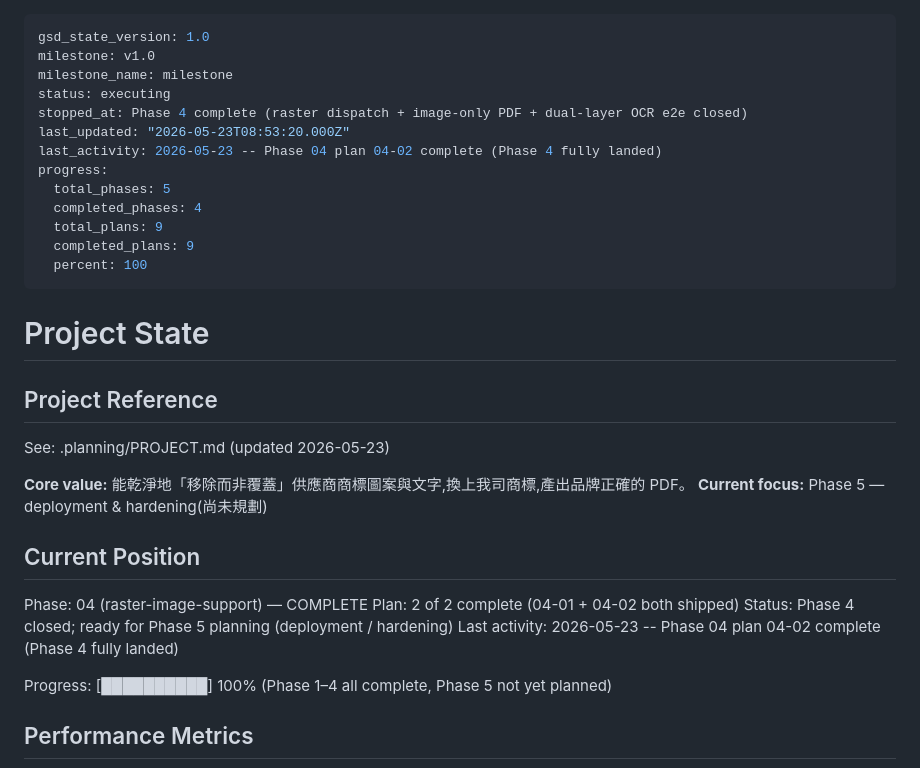
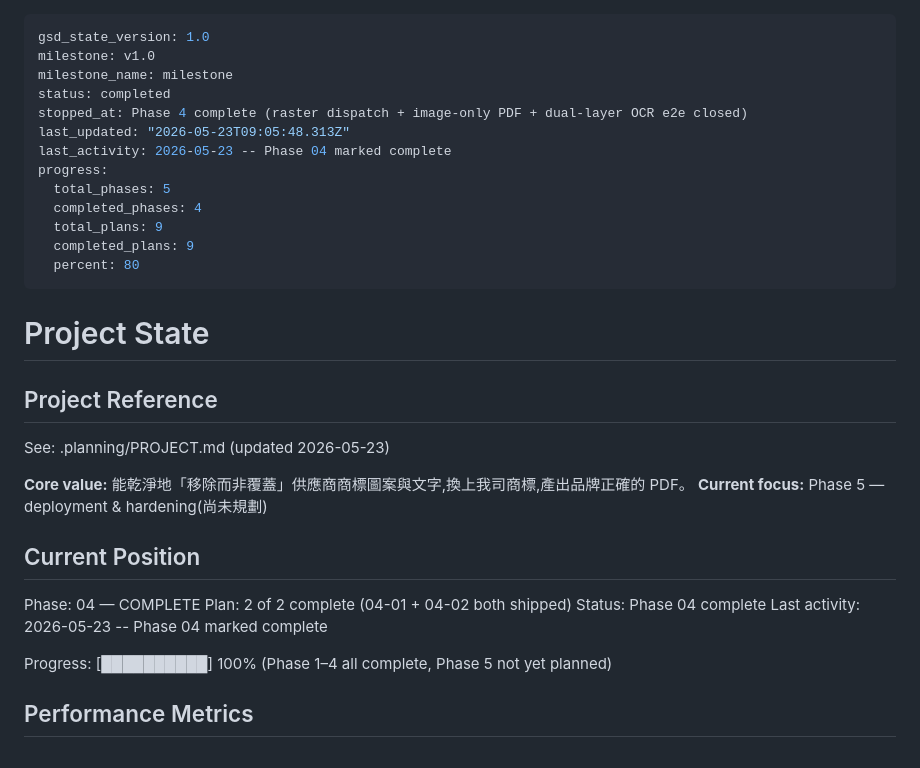
Before and after one commit to sc126-cornell/LogoSwap, a Markdown page: .planning/STATE.md, the part around the change. Drawn GitHub-style.

Commit message:
docs(04): phase 4 verification passed + state finalized
- 04-VERIFICATION.md: 3/3 success criteria verified, all D-NN decisions
  implemented, AGPL seam intact, Phase 1–3 zero regression (233 tests pass)
- STATE.md: mark Phase 4 complete
- cleanup: remove 3 stale *.tmp.* files from app/services + tests

Co-Authored-By: Claude Opus 4.7 (1M context) <noreply@anthropic.com>

```diff
--- a/.planning/STATE.md
+++ b/.planning/STATE.md
@@ -2,16 +2,16 @@
 gsd_state_version: 1.0
 milestone: v1.0
 milestone_name: milestone
-status: executing
+status: completed
 stopped_at: Phase 4 complete (raster dispatch + image-only PDF + dual-layer OCR e2e closed)
-last_updated: "2026-05-23T08:53:20.000Z"
-last_activity: 2026-05-23 -- Phase 04 plan 04-02 complete (Phase 4 fully landed)
+last_updated: "2026-05-23T09:05:48.313Z"
+last_activity: 2026-05-23 -- Phase 04 marked complete
 progress:
   total_phases: 5
   completed_phases: 4
   total_plans: 9
   completed_plans: 9
-  percent: 100
+  percent: 80
 ---
 
 # Project State
@@ -25,10 +25,10 @@ See: .planning/PROJECT.md (updated 2026-05-23)
 
 ## Current Position
 
-Phase: 04 (raster-image-support) — COMPLETE
+Phase: 04 — COMPLETE
 Plan: 2 of 2 complete (04-01 + 04-02 both shipped)
-Status: Phase 4 closed; ready for Phase 5 planning (deployment / hardening)
-Last activity: 2026-05-23 -- Phase 04 plan 04-02 complete (Phase 4 fully landed)
+Status: Phase 04 complete
+Last activity: 2026-05-23 -- Phase 04 marked complete
 
 Progress: [██████████] 100% (Phase 1–4 all complete, Phase 5 not yet planned)
 
```
Also changed, not shown: 1 other file.
